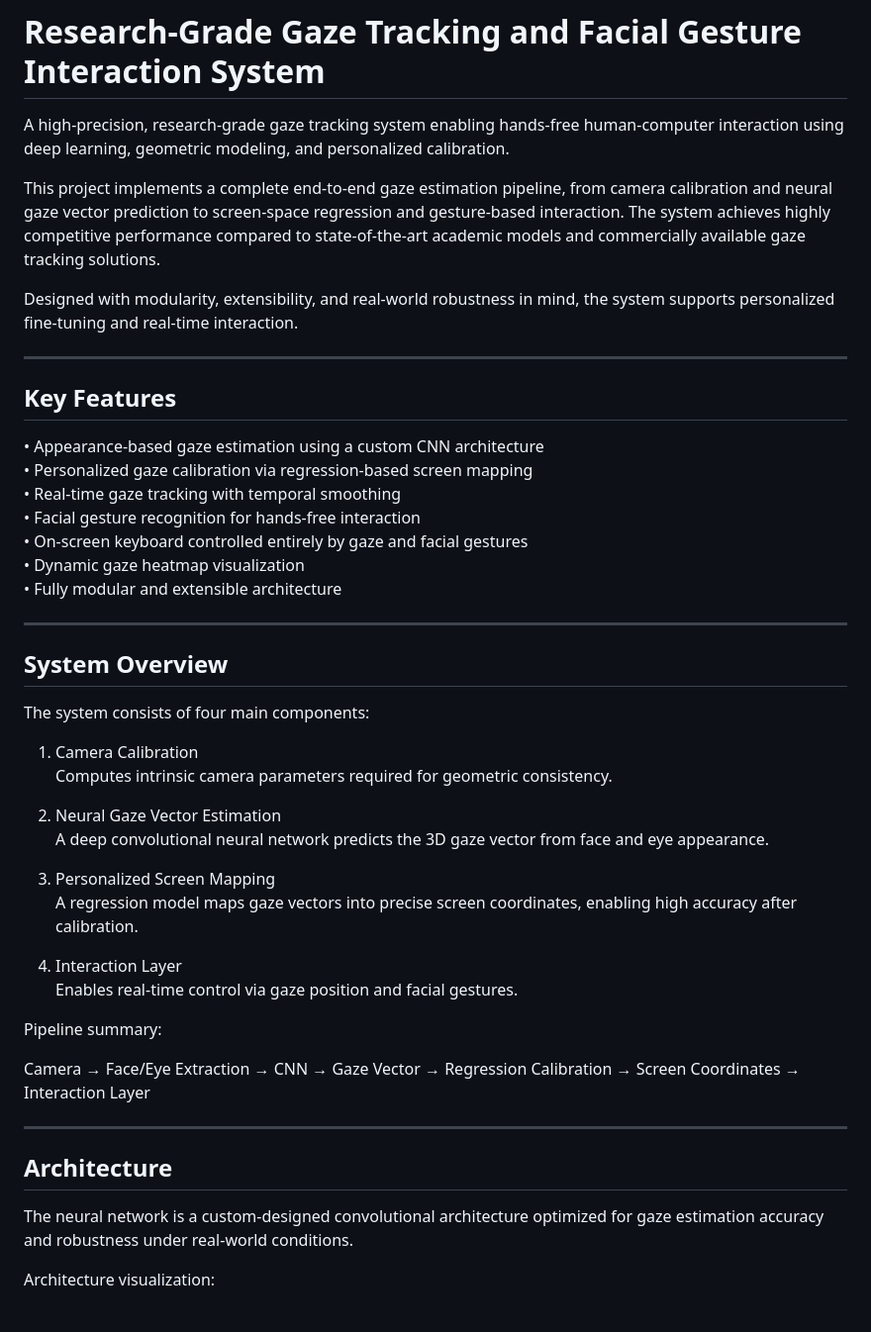
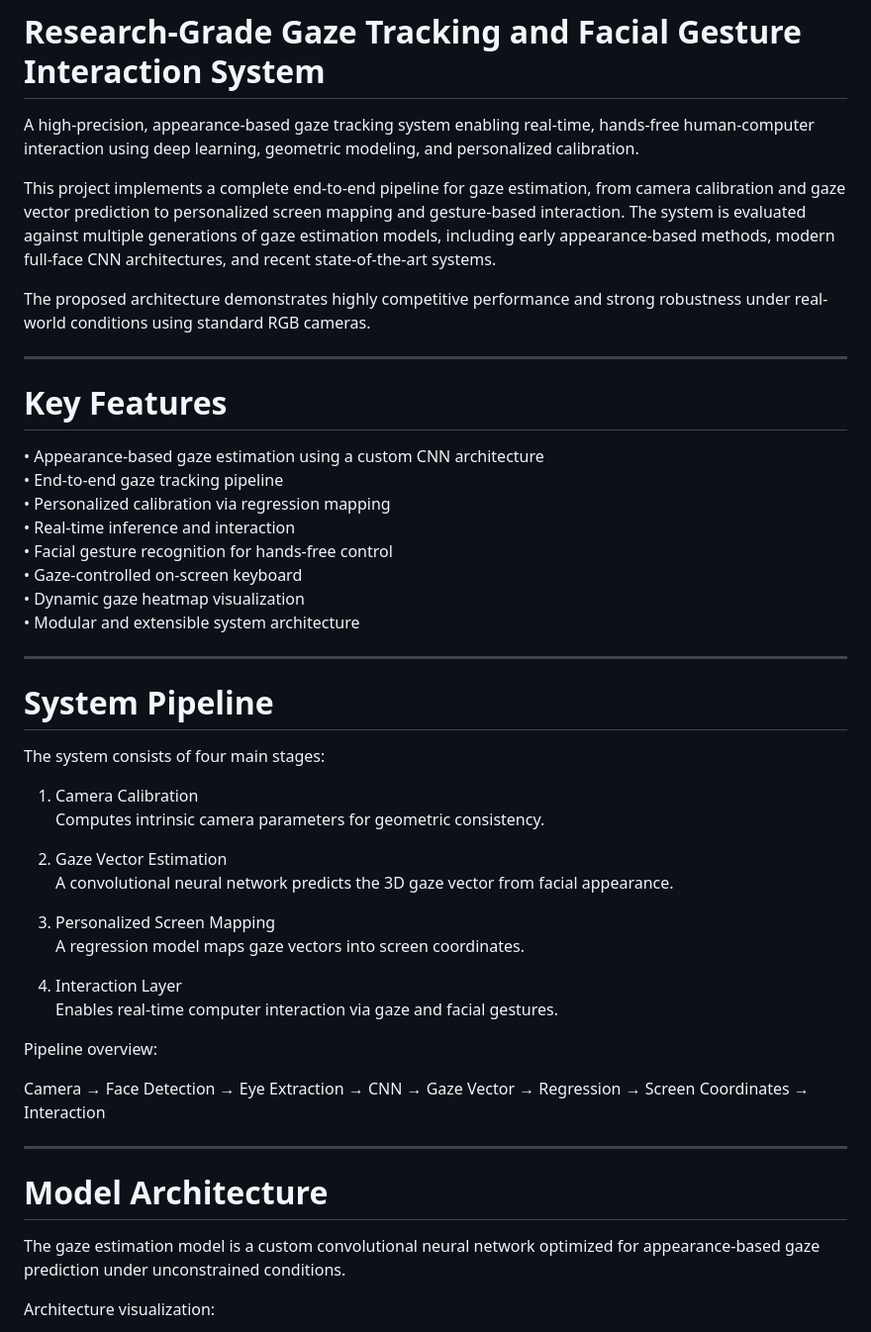
Before and after one commit to fa8i/Gaze-Tracking, a Markdown page: README.md, the part around one of its changes. Shown at 99% size. GitHub-like rendering.

```diff
--- a/README.md
+++ b/README.md
@@ -1,50 +1,51 @@
 # Research-Grade Gaze Tracking and Facial Gesture Interaction System
 
-A high-precision, research-grade gaze tracking system enabling hands-free human-computer interaction using deep learning, geometric modeling, and personalized calibration.
+A high-precision, appearance-based gaze tracking system enabling real-time, hands-free human-computer interaction using deep learning, geometric modeling, and personalized calibration.
 
-This project implements a complete end-to-end gaze estimation pipeline, from camera calibration and neural gaze vector prediction to screen-space regression and gesture-based interaction. The system achieves highly competitive performance compared to state-of-the-art academic models and commercially available gaze tracking solutions.
+This project implements a complete end-to-end pipeline for gaze estimation, from camera calibration and gaze vector prediction to personalized screen mapping and gesture-based interaction. The system is evaluated against multiple generations of gaze estimation models, including early appearance-based methods, modern full-face CNN architectures, and recent state-of-the-art systems.
 
-Designed with modularity, extensibility, and real-world robustness in mind, the system supports personalized fine-tuning and real-time interaction.
+The proposed architecture demonstrates highly competitive performance and strong robustness under real-world conditions using standard RGB cameras.
 
 ---
 
-## Key Features
+# Key Features
 
 • Appearance-based gaze estimation using a custom CNN architecture
-• Personalized gaze calibration via regression-based screen mapping
-• Real-time gaze tracking with temporal smoothing
-• Facial gesture recognition for hands-free interaction
-• On-screen keyboard controlled entirely by gaze and facial gestures
+• End-to-end gaze tracking pipeline
+• Personalized calibration via regression mapping
+• Real-time inference and interaction
+• Facial gesture recognition for hands-free control
+• Gaze-controlled on-screen keyboard
 • Dynamic gaze heatmap visualization
-• Fully modular and extensible architecture
+• Modular and extensible system architecture
 
 ---
 
-## System Overview
+# System Pipeline
 
-The system consists of four main components:
+The system consists of four main stages:
 
 1. Camera Calibration
-   Computes intrinsic camera parameters required for geometric consistency.
+   Computes intrinsic camera parameters for geometric consistency.
 
-2. Neural Gaze Vector Estimation
-   A deep convolutional neural network predicts the 3D gaze vector from face and eye appearance.
+2. Gaze Vector Estimation
+   A convolutional neural network predicts the 3D gaze vector from facial appearance.
 
 3. Personalized Screen Mapping
-   A regression model maps gaze vectors into precise screen coordinates, enabling high accuracy after calibration.
+   A regression model maps gaze vectors into screen coordinates.
 
 4. Interaction Layer
-   Enables real-time control via gaze position and facial gestures.
+   Enables real-time computer interaction via gaze and facial gestures.
 
-Pipeline summary:
+Pipeline overview:
 
-Camera → Face/Eye Extraction → CNN → Gaze Vector → Regression Calibration → Screen Coordinates → Interaction Layer
+Camera → Face Detection → Eye Extraction → CNN → Gaze Vector → Regression → Screen Coordinates → Interaction
 
 ---
 
-## Architecture
+# Model Architecture
 
-The neural network is a custom-designed convolutional architecture optimized for gaze estimation accuracy and robustness under real-world conditions.
+The gaze estimation model is a custom convolutional neural network optimized for appearance-based gaze prediction under unconstrained conditions.
 
 Architecture visualization:
 
```
Also changed, not shown: other parts of README.md (+93 -66 lines).
